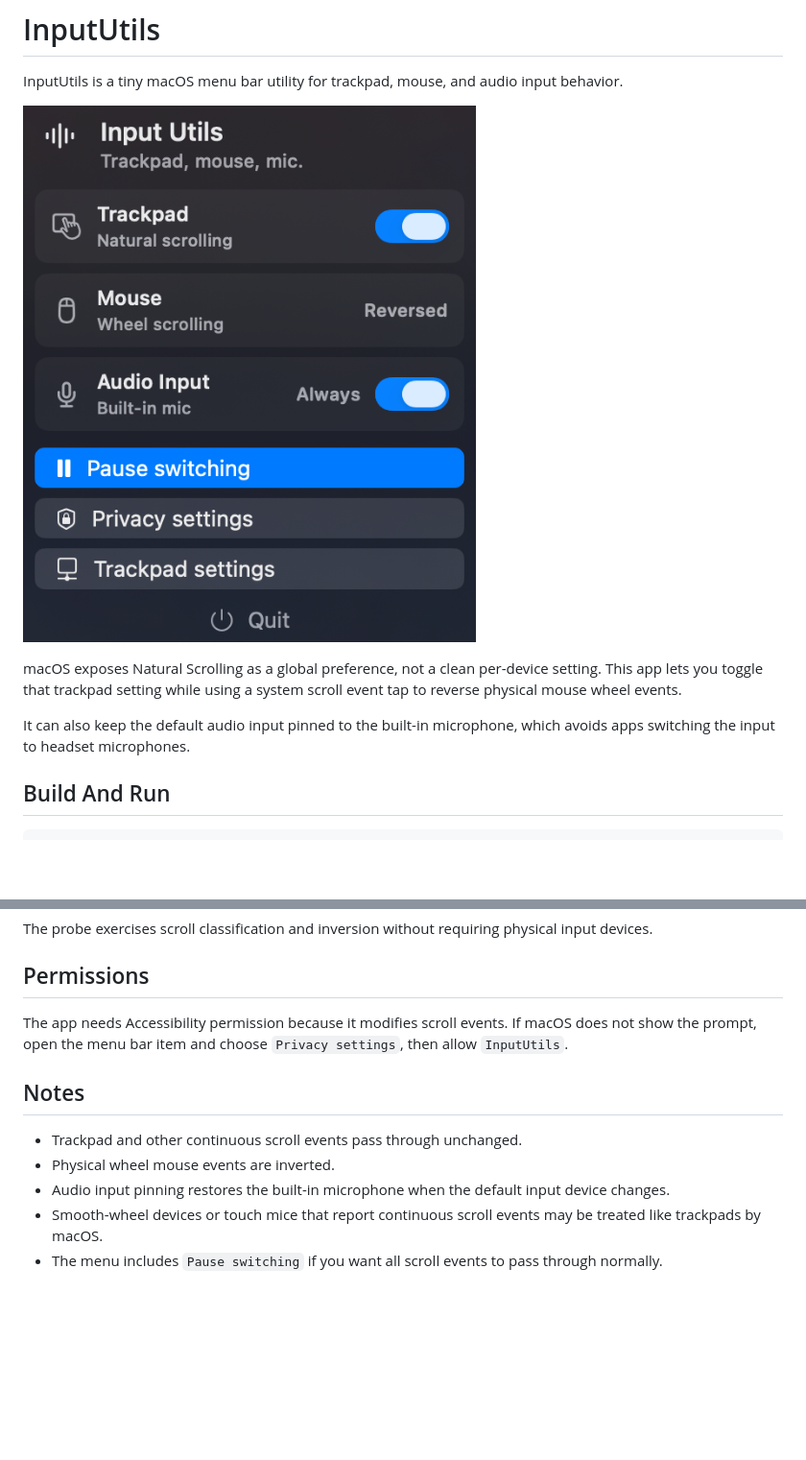
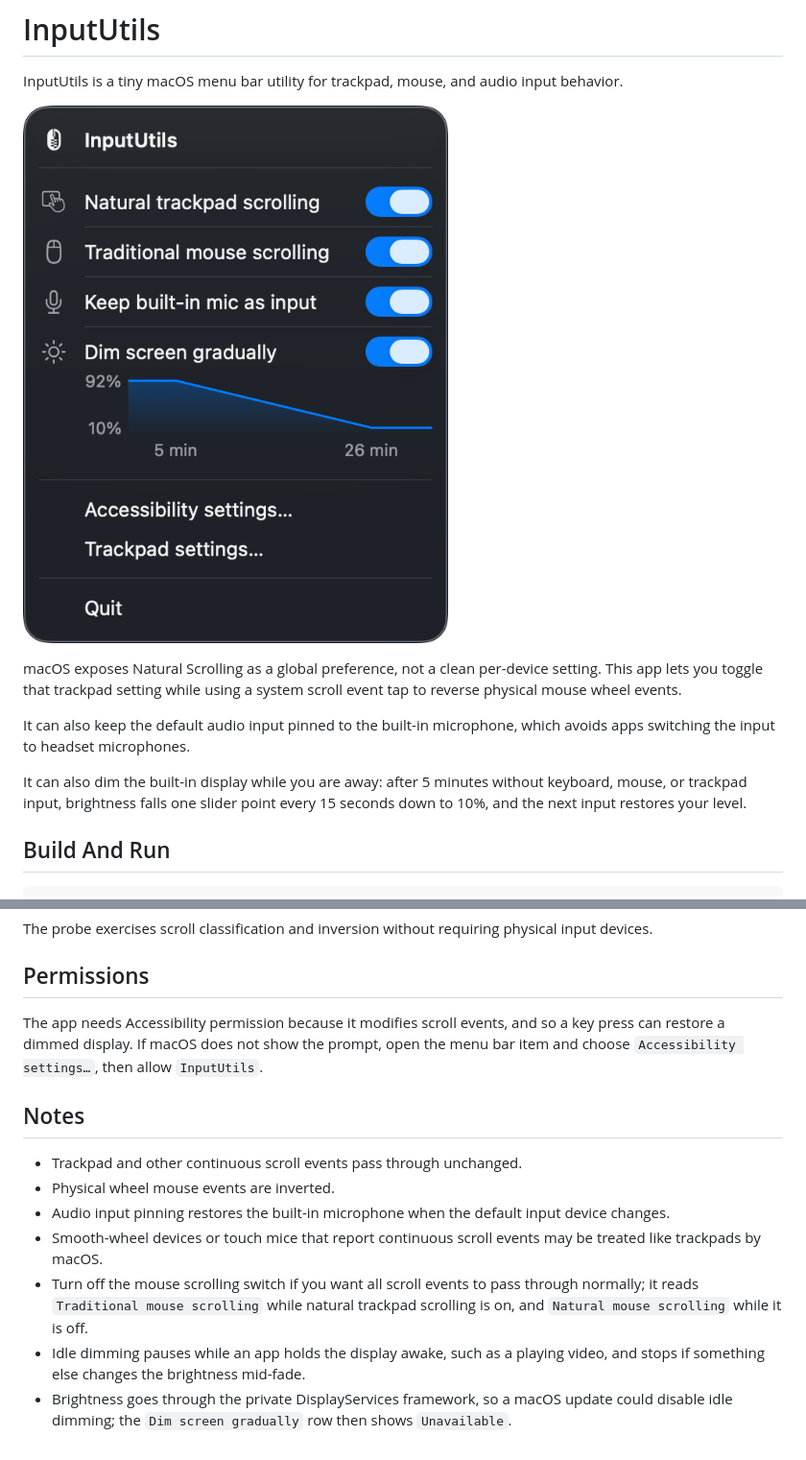
Before and after one commit to teron131/InputUtils, a Markdown page: README.md, 2 parts joined by grey strips. Shown at 96% size. Rendered like a GitHub page; pictures changed too: screenshot.png; blank space fills up the shorter version.

```diff
--- a/README.md
+++ b/README.md
@@ -7,6 +7,8 @@ InputUtils is a tiny macOS menu bar utility for trackpad, mouse, and audio input
 macOS exposes Natural Scrolling as a global preference, not a clean per-device setting. This app lets you toggle that trackpad setting while using a system scroll event tap to reverse physical mouse wheel events.
 
 It can also keep the default audio input pinned to the built-in microphone, which avoids apps switching the input to headset microphones.
+
+It can also dim the built-in display while you are away: after 5 minutes without keyboard, mouse, or trackpad input, brightness falls one slider point every 15 seconds down to 10%, and the next input restores your level.
 
 ## Build And Run
 
@@ -28,7 +30,7 @@ The probe exercises scroll classification and inversion without requiring physic
 
 ## Permissions
 
-The app needs Accessibility permission because it modifies scroll events. If macOS does not show the prompt, open the menu bar item and choose `Privacy settings`, then allow `InputUtils`.
+The app needs Accessibility permission because it modifies scroll events, and so a key press can restore a dimmed display. If macOS does not show the prompt, open the menu bar item and choose `Accessibility settings…`, then allow `InputUtils`.
 
 ## Notes
 
@@ -36,4 +38,6 @@ The app needs Accessibility permission because it modifies scroll events. If mac
 - Physical wheel mouse events are inverted.
 - Audio input pinning restores the built-in microphone when the default input device changes.
 - Smooth-wheel devices or touch mice that report continuous scroll events may be treated like trackpads by macOS.
-- The menu includes `Pause switching` if you want all scroll events to pass through normally.
+- Turn off the mouse scrolling switch if you want all scroll events to pass through normally; it reads `Traditional mouse scrolling` while natural trackpad scrolling is on, and `Natural mouse scrolling` while it is off.
+- Idle dimming pauses while an app holds the display awake, such as a playing video, and stops if something else changes the brightness mid-fade.
+- Brightness goes through the private DisplayServices framework, so a macOS update could disable idle dimming; the `Dim screen gradually` row then shows `Unavailable`.
```
Also changed, not shown: 8 other files.
